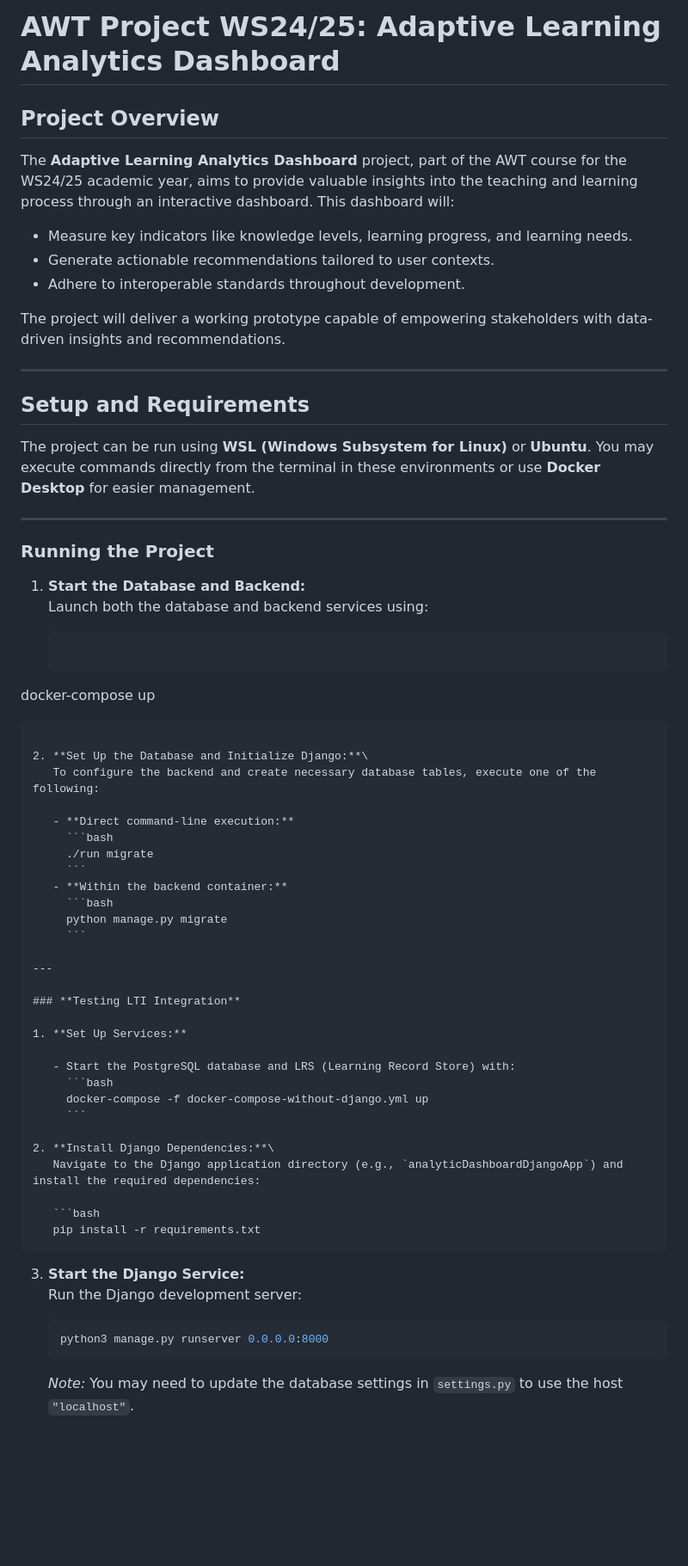
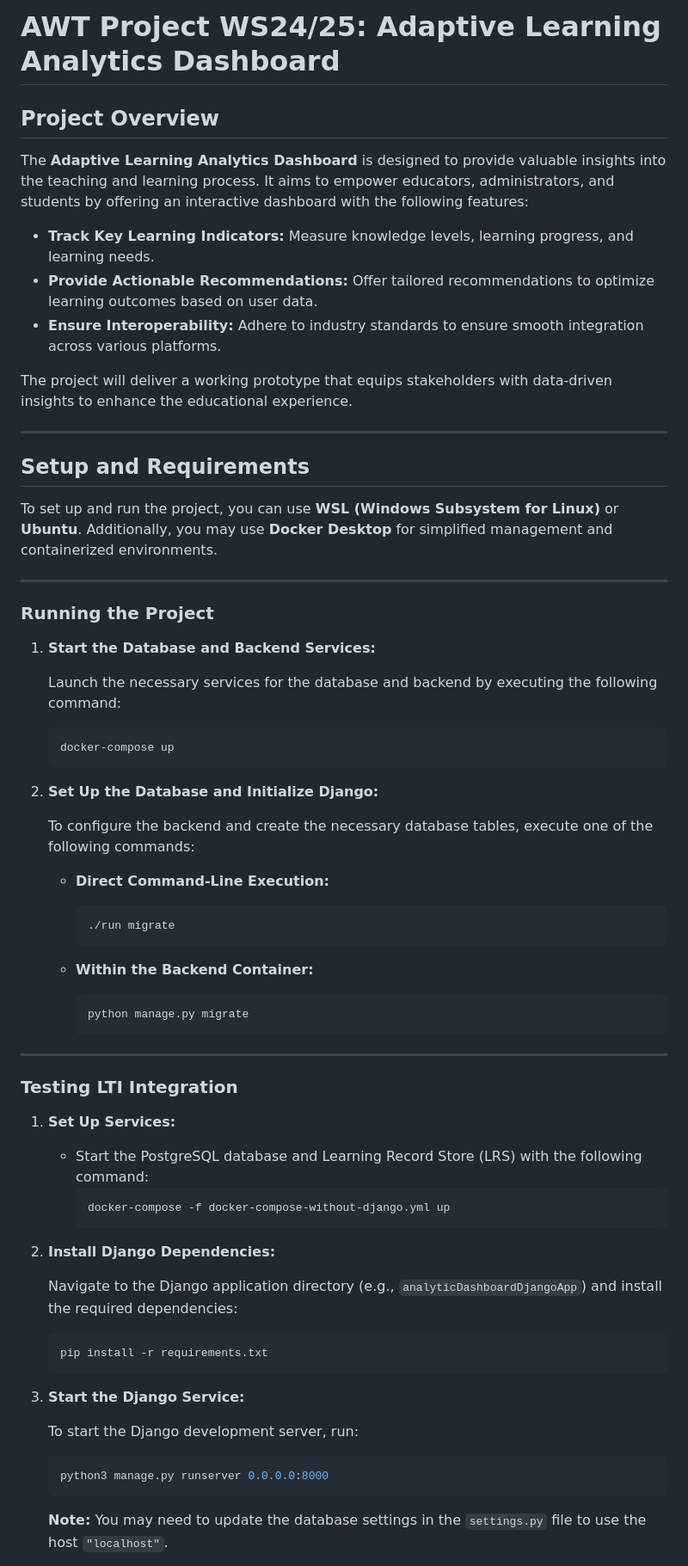
Before and after one commit to josiegerer/awt-pj-ws2425-analytics-dashboard-1, a Markdown page: README.md, the part around the change printed below. Shown: that part at 86% size. Rendered like a GitHub page; blank space fills up the shorter version.

````diff
--- a/README.md
+++ b/README.md
@@ -1,40 +1,43 @@
-# AWT Project WS24/25: Adaptive Learning Analytics Dashboard
+# AWT Project WS24/25: **Adaptive Learning Analytics Dashboard**
 
 ## **Project Overview**
 
-The **Adaptive Learning Analytics Dashboard** project, part of the AWT course for the WS24/25 academic year, aims to provide valuable insights into the teaching and learning process through an interactive dashboard. This dashboard will:
+The **Adaptive Learning Analytics Dashboard** is designed to provide valuable insights into the teaching and learning process. It aims to empower educators, administrators, and students by offering an interactive dashboard with the following features:
 
-- Measure key indicators like knowledge levels, learning progress, and learning needs.
-- Generate actionable recommendations tailored to user contexts.
-- Adhere to interoperable standards throughout development.
+- **Track Key Learning Indicators:** Measure knowledge levels, learning progress, and learning needs.
+- **Provide Actionable Recommendations:** Offer tailored recommendations to optimize learning outcomes based on user data.
+- **Ensure Interoperability:** Adhere to industry standards to ensure smooth integration across various platforms.
 
-The project will deliver a working prototype capable of empowering stakeholders with data-driven insights and recommendations.
+The project will deliver a working prototype that equips stakeholders with data-driven insights to enhance the educational experience.
 
 ---
 
 ## **Setup and Requirements**
 
-The project can be run using **WSL (Windows Subsystem for Linux)** or **Ubuntu**. You may execute commands directly from the terminal in these environments or use **Docker Desktop** for easier management.
+To set up and run the project, you can use **WSL (Windows Subsystem for Linux)** or **Ubuntu**. Additionally, you may use **Docker Desktop** for simplified management and containerized environments.
 
 ---
 
 ### **Running the Project**
 
-1. **Start the Database and Backend:**\
-   Launch both the database and backend services using:
+1. **Start the Database and Backend Services:**
+
+   Launch the necessary services for the database and backend by executing the following command:
 
    ```bash
-docker-compose up
-```
+   docker-compose up
+   ```
 
-2. **Set Up the Database and Initialize Django:**\
-   To configure the backend and create necessary database tables, execute one of the following:
+2. **Set Up the Database and Initialize Django:**
 
-   - **Direct command-line execution:**
+   To configure the backend and create the necessary database tables, execute one of the following commands:
+
+   - **Direct Command-Line Execution:**
      ```bash
      ./run migrate
      ```
-   - **Within the backend container:**
+
+   - **Within the Backend Container:**
      ```bash
      python manage.py migrate
      ```
@@ -45,24 +48,26 @@ docker-compose up
 
 1. **Set Up Services:**
 
-   - Start the PostgreSQL database and LRS (Learning Record Store) with:
+   - Start the PostgreSQL database and Learning Record Store (LRS) with the following command:
      ```bash
      docker-compose -f docker-compose-without-django.yml up
      ```
 
-2. **Install Django Dependencies:**\
+2. **Install Django Dependencies:**
+
    Navigate to the Django application directory (e.g., `analyticDashboardDjangoApp`) and install the required dependencies:
 
    ```bash
    pip install -r requirements.txt
    ```
 
-3. **Start the Django Service:**\
-   Run the Django development server:
+3. **Start the Django Service:**
+
+   To start the Django development server, run:
 
    ```bash
    python3 manage.py runserver 0.0.0.0:8000
    ```
 
-   *Note:* You may need to update the database settings in `settings.py` to use the host `"localhost"`.
+   **Note:** You may need to update the database settings in the `settings.py` file to use the host `"localhost"`.
 
````
Also changed, not shown: other parts of README.md (+45 -47 lines).
